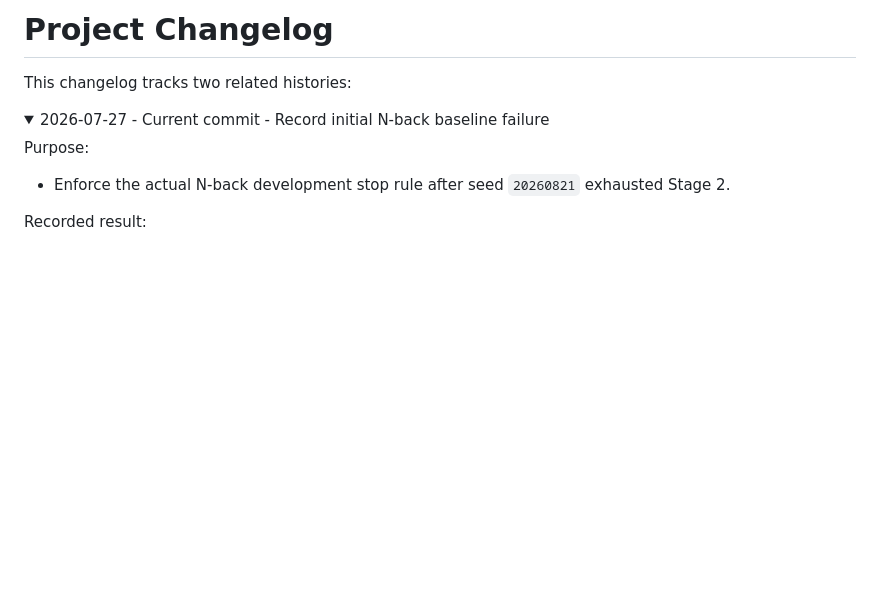
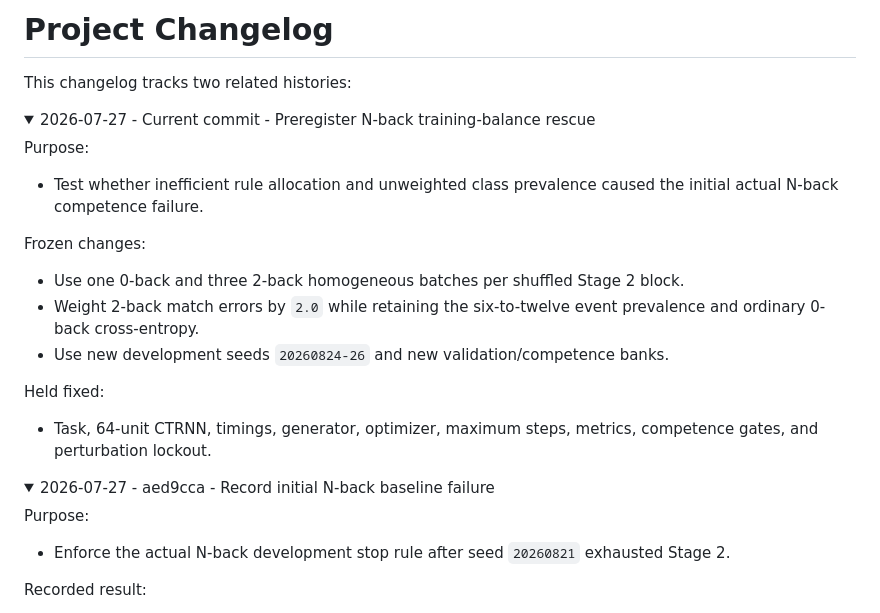
Before and after one commit to BobRice1/working-memory-rnn, a Markdown page: docs/changelog.md, the part around the change. GitHub-like rendering; folded sections open; blank space fills up the shorter version.

Commit message:
Preregister N-back training balance rescue

```diff
--- a/docs/changelog.md
+++ b/docs/changelog.md
@@ -3,7 +3,30 @@
 This changelog tracks two related histories:
 
 <details>
-<summary>2026-07-27 - Current commit - Record initial N-back baseline failure</summary>
+<summary>2026-07-27 - Current commit - Preregister N-back training-balance rescue</summary>
+
+Purpose:
+
+- Test whether inefficient rule allocation and unweighted class prevalence
+  caused the initial actual N-back competence failure.
+
+Frozen changes:
+
+- Use one 0-back and three 2-back homogeneous batches per shuffled Stage 2
+  block.
+- Weight 2-back match errors by `2.0` while retaining the six-to-twelve event
+  prevalence and ordinary 0-back cross-entropy.
+- Use new development seeds `20260824-26` and new validation/competence banks.
+
+Held fixed:
+
+- Task, 64-unit CTRNN, timings, generator, optimizer, maximum steps, metrics,
+  competence gates, and perturbation lockout.
+
+</details>
+
+<details>
+<summary>2026-07-27 - aed9cca - Record initial N-back baseline failure</summary>
 
 Purpose:
 
```
Also changed, not shown: docs/preregistration/nback_training_balance_rescue_preregistration.md (added, +127 -0 lines).
